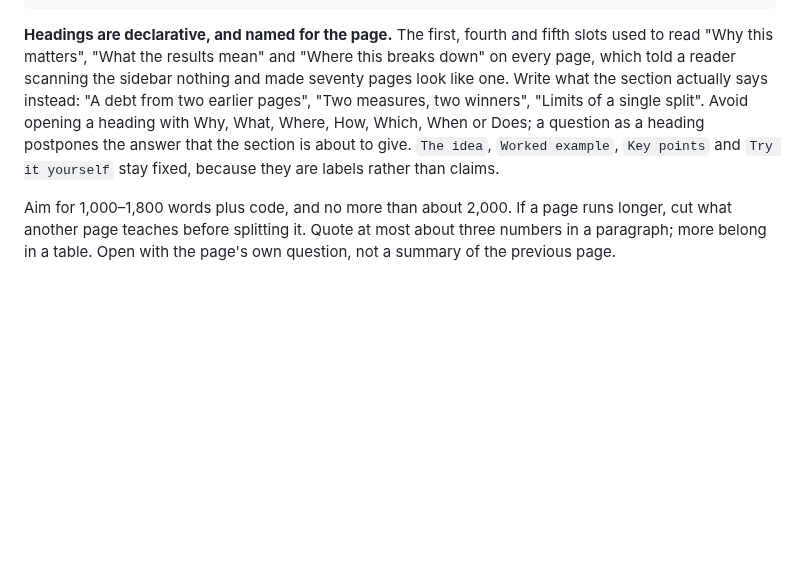
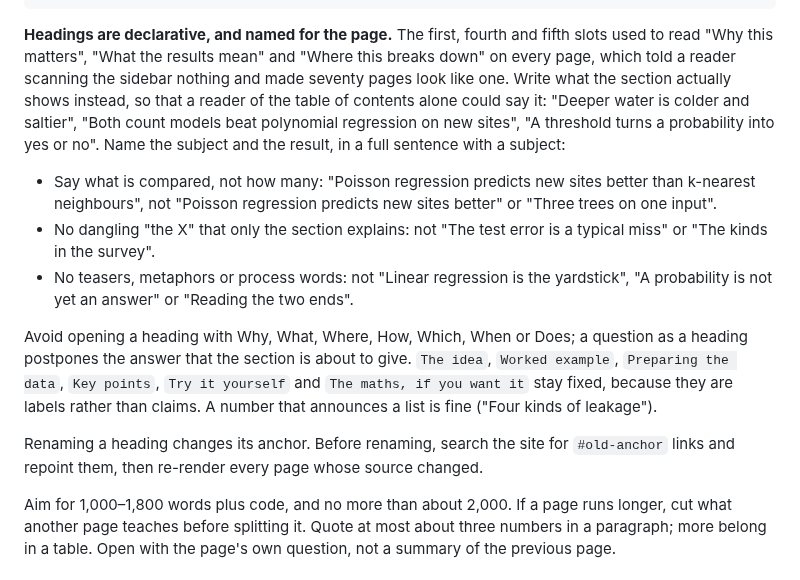
Before and after one commit to hi-digital-ml-ai/ml-basic, a Markdown page: .claude/authoring-guide.md, the part around the change. GitHub-like rendering; blank space fills up the shorter version.

Commit message:
Teach the heading rule with examples from the heading pass
A heading should let a reader of the table of contents say what the
section shows. The examples now come from the rewritten headings, and
the guide says to repoint links before renaming a heading.

Co-Authored-By: Claude Opus 5.5 (1M context) <noreply@anthropic.com>
Claude-Session: https://claude.ai/code/session_016ezErpkBH4UddzozFWHPPR

```diff
--- a/.claude/authoring-guide.md
+++ b/.claude/authoring-guide.md
@@ -79,12 +79,28 @@ categories: [...]
 **Headings are declarative, and named for the page.** The first, fourth and fifth
 slots used to read "Why this matters", "What the results mean" and "Where this breaks
 down" on every page, which told a reader scanning the sidebar nothing and made
-seventy pages look like one. Write what the section actually says instead: "A debt
-from two earlier pages", "Two measures, two winners", "Limits of a single split".
+seventy pages look like one. Write what the section actually shows instead, so that a
+reader of the table of contents alone could say it: "Deeper water is colder and
+saltier", "Both count models beat polynomial regression on new sites", "A threshold
+turns a probability into yes or no". Name the subject and the result, in a full
+sentence with a subject:
+
+- Say what is compared, not how many: "Poisson regression predicts new sites better
+  than k-nearest neighbours", not "Poisson regression predicts new sites better" or
+  "Three trees on one input".
+- No dangling "the X" that only the section explains: not "The test error is a
+  typical miss" or "The kinds in the survey".
+- No teasers, metaphors or process words: not "Linear regression is the yardstick",
+  "A probability is not yet an answer" or "Reading the two ends".
+
 Avoid opening a heading with Why, What, Where, How, Which, When or Does; a question
 as a heading postpones the answer that the section is about to give. `The idea`,
-`Worked example`, `Key points` and `Try it yourself` stay fixed, because they are
-labels rather than claims.
+`Worked example`, `Preparing the data`, `Key points`, `Try it yourself` and `The maths,
+if you want it` stay fixed, because they are labels rather than claims. A number that
+announces a list is fine ("Four kinds of leakage").
+
+Renaming a heading changes its anchor. Before renaming, search the site for
+`#old-anchor` links and repoint them, then re-render every page whose source changed.
 
 Aim for 1,000–1,800 words plus code, and no more than about 2,000. If a page runs
 longer, cut what another page teaches before splitting it. Quote at most about three
```
